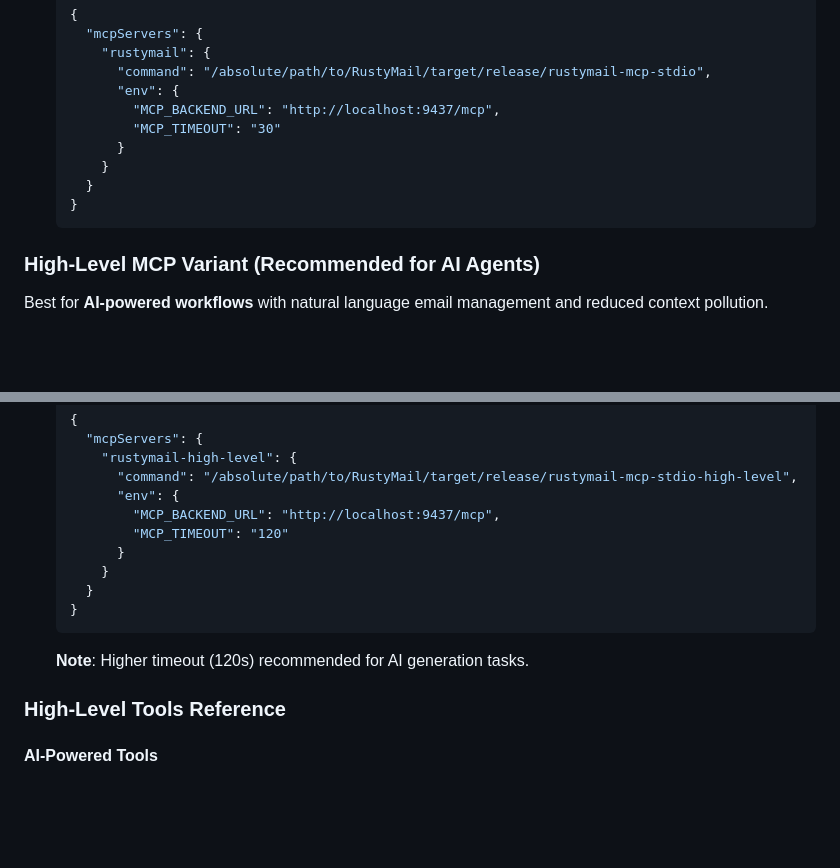
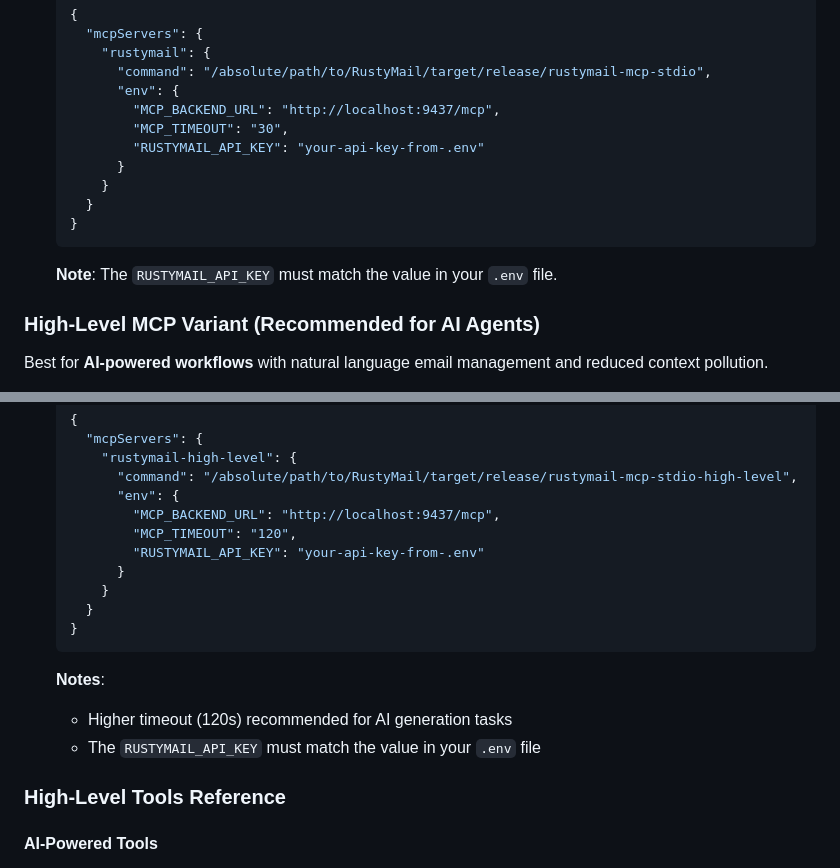
Before and after one commit to TexasFortress-AI/RustyMail, a Markdown page: README.md, 2 parts joined by grey strips. GitHub-like rendering; blank space fills up the shorter version.

Commit message:
docs: add RUSTYMAIL_API_KEY to Claude Desktop config examples
Updated both MCP server configuration examples in README.md to include
the required RUSTYMAIL_API_KEY environment variable. Added notes
explaining the API key must match the value in the .env file.

Co-Authored-By: Claude Opus 4.5 <noreply@anthropic.com>

````diff
--- a/README.md
+++ b/README.md
@@ -336,12 +336,15 @@ Best for **direct control** over email operations when you need fine-grained acc
          "command": "/absolute/path/to/RustyMail/target/release/rustymail-mcp-stdio",
          "env": {
            "MCP_BACKEND_URL": "http://localhost:9437/mcp",
-           "MCP_TIMEOUT": "30"
+           "MCP_TIMEOUT": "30",
+           "RUSTYMAIL_API_KEY": "your-api-key-from-.env"
          }
        }
      }
    }
    ```
+
+   **Note**: The `RUSTYMAIL_API_KEY` must match the value in your `.env` file.
 
 ### High-Level MCP Variant (Recommended for AI Agents)
 
@@ -380,14 +383,17 @@ Best for **AI-powered workflows** with natural language email management and red
          "command": "/absolute/path/to/RustyMail/target/release/rustymail-mcp-stdio-high-level",
          "env": {
            "MCP_BACKEND_URL": "http://localhost:9437/mcp",
-           "MCP_TIMEOUT": "120"
+           "MCP_TIMEOUT": "120",
+           "RUSTYMAIL_API_KEY": "your-api-key-from-.env"
          }
        }
      }
    }
    ```
 
-   **Note**: Higher timeout (120s) recommended for AI generation tasks.
+   **Notes**:
+   - Higher timeout (120s) recommended for AI generation tasks
+   - The `RUSTYMAIL_API_KEY` must match the value in your `.env` file
 
 ### High-Level Tools Reference
 
````
